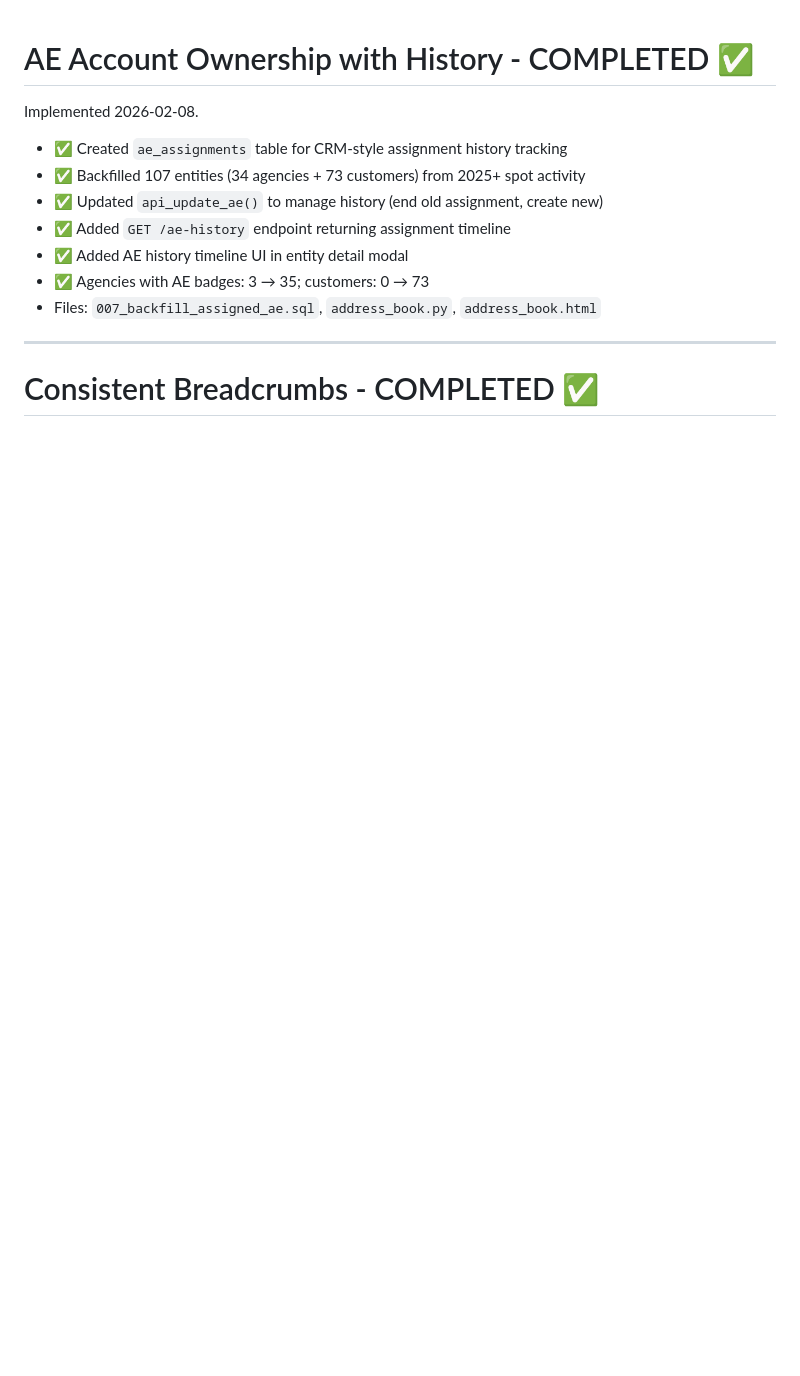
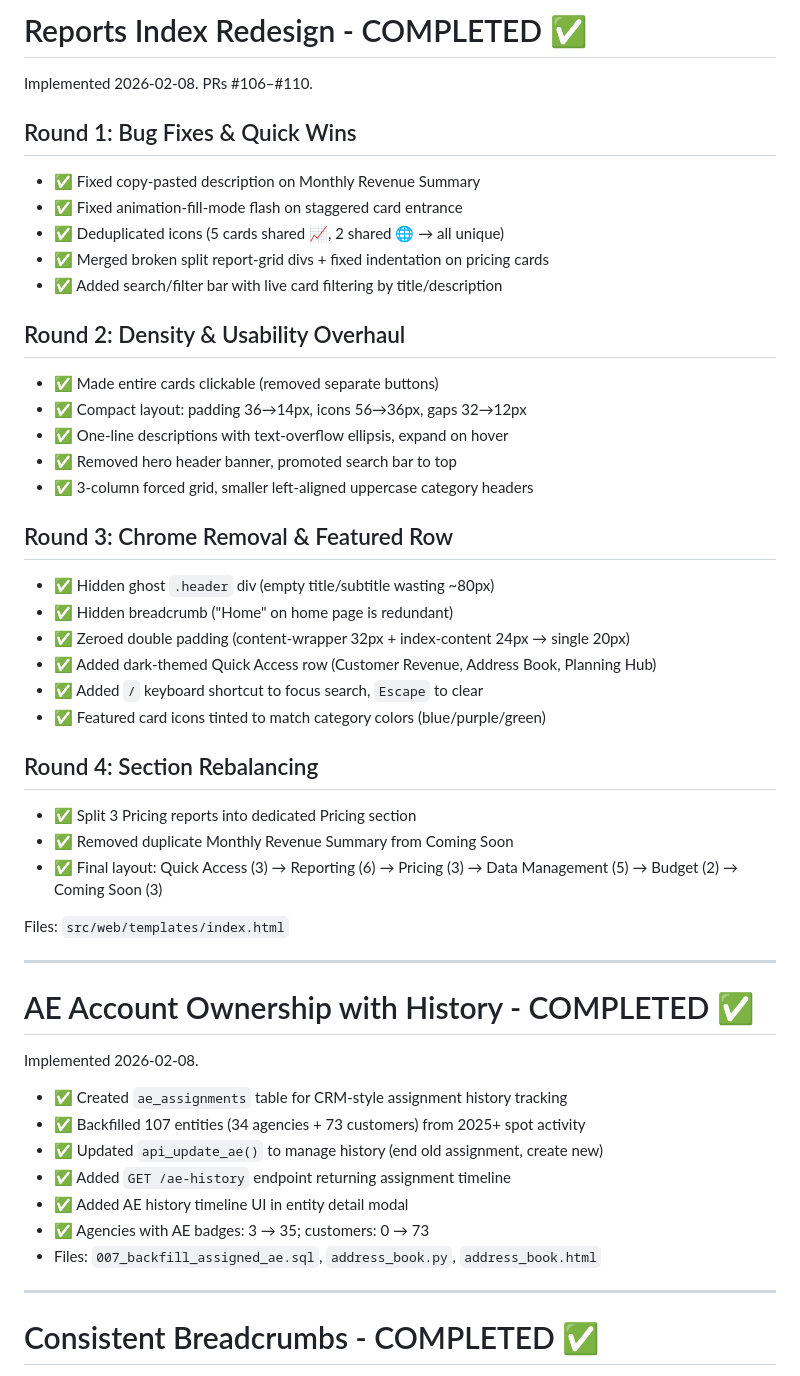
Before and after one commit to daseme/ctv-bookedbiz-db, a Markdown page: tasks/todo.md, the part around the change. Drawn GitHub-style; blank space fills up the shorter version.

Commit message:
Update todo.md with reports index redesign work
Co-Authored-By: Claude Opus 4.6 <noreply@anthropic.com>

```diff
--- a/tasks/todo.md
+++ b/tasks/todo.md
@@ -1,3 +1,38 @@
+# Reports Index Redesign - COMPLETED ✅
+
+Implemented 2026-02-08. PRs #106–#110.
+
+## Round 1: Bug Fixes & Quick Wins
+- ✅ Fixed copy-pasted description on Monthly Revenue Summary
+- ✅ Fixed animation-fill-mode flash on staggered card entrance
+- ✅ Deduplicated icons (5 cards shared 📈, 2 shared 🌐 → all unique)
+- ✅ Merged broken split report-grid divs + fixed indentation on pricing cards
+- ✅ Added search/filter bar with live card filtering by title/description
+
+## Round 2: Density & Usability Overhaul
+- ✅ Made entire cards clickable (removed separate buttons)
+- ✅ Compact layout: padding 36→14px, icons 56→36px, gaps 32→12px
+- ✅ One-line descriptions with text-overflow ellipsis, expand on hover
+- ✅ Removed hero header banner, promoted search bar to top
+- ✅ 3-column forced grid, smaller left-aligned uppercase category headers
+
+## Round 3: Chrome Removal & Featured Row
+- ✅ Hidden ghost `.header` div (empty title/subtitle wasting ~80px)
+- ✅ Hidden breadcrumb ("Home" on home page is redundant)
+- ✅ Zeroed double padding (content-wrapper 32px + index-content 24px → single 20px)
+- ✅ Added dark-themed Quick Access row (Customer Revenue, Address Book, Planning Hub)
+- ✅ Added `/` keyboard shortcut to focus search, `Escape` to clear
+- ✅ Featured card icons tinted to match category colors (blue/purple/green)
+
+## Round 4: Section Rebalancing
+- ✅ Split 3 Pricing reports into dedicated Pricing section
+- ✅ Removed duplicate Monthly Revenue Summary from Coming Soon
+- ✅ Final layout: Quick Access (3) → Reporting (6) → Pricing (3) → Data Management (5) → Budget (2) → Coming Soon (3)
+
+Files: `src/web/templates/index.html`
+
+---
+
 # AE Account Ownership with History - COMPLETED ✅
 
 Implemented 2026-02-08.
```
